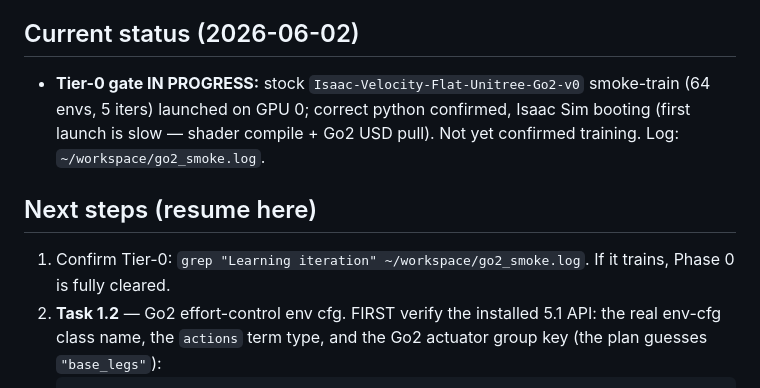
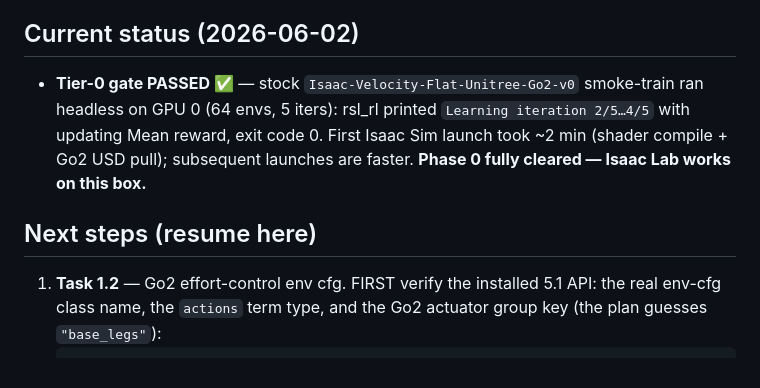
Before and after one commit to Stanley-1013/isaaclab-torque-locomotion, a Markdown page: docs/operations.md, the part around the change. Rendered like a GitHub page.

Commit message:
ops: Tier-0 gate PASSED (stock Go2 trains headless) — Phase 0 fully cleared

````diff
--- a/docs/operations.md
+++ b/docs/operations.md
@@ -52,15 +52,14 @@ Logs land in `~/workspace/IsaacLab/logs/rsl_rl/<task>/<date-time>/`.
   (pure-torch, no Isaac Sim needed).
 
 ## Current status (2026-06-02)
-- **Tier-0 gate IN PROGRESS:** stock `Isaac-Velocity-Flat-Unitree-Go2-v0`
-  smoke-train (64 envs, 5 iters) launched on GPU 0; correct python confirmed,
-  Isaac Sim booting (first launch is slow — shader compile + Go2 USD pull).
-  Not yet confirmed training. Log: `~/workspace/go2_smoke.log`.
+- **Tier-0 gate PASSED ✅** — stock `Isaac-Velocity-Flat-Unitree-Go2-v0`
+  smoke-train ran headless on GPU 0 (64 envs, 5 iters): rsl_rl printed
+  `Learning iteration 2/5…4/5` with updating Mean reward, exit code 0. First
+  Isaac Sim launch took ~2 min (shader compile + Go2 USD pull); subsequent
+  launches are faster. **Phase 0 fully cleared — Isaac Lab works on this box.**
 
 ## Next steps (resume here)
-1. Confirm Tier-0: `grep "Learning iteration" ~/workspace/go2_smoke.log`. If it
-   trains, Phase 0 is fully cleared.
-2. **Task 1.2** — Go2 effort-control env cfg. FIRST verify the installed 5.1 API:
+1. **Task 1.2** — Go2 effort-control env cfg. FIRST verify the installed 5.1 API:
    the real env-cfg class name, the `actions` term type, and the Go2 actuator
    group key (the plan guesses `"base_legs"`):
    ```bash
````
